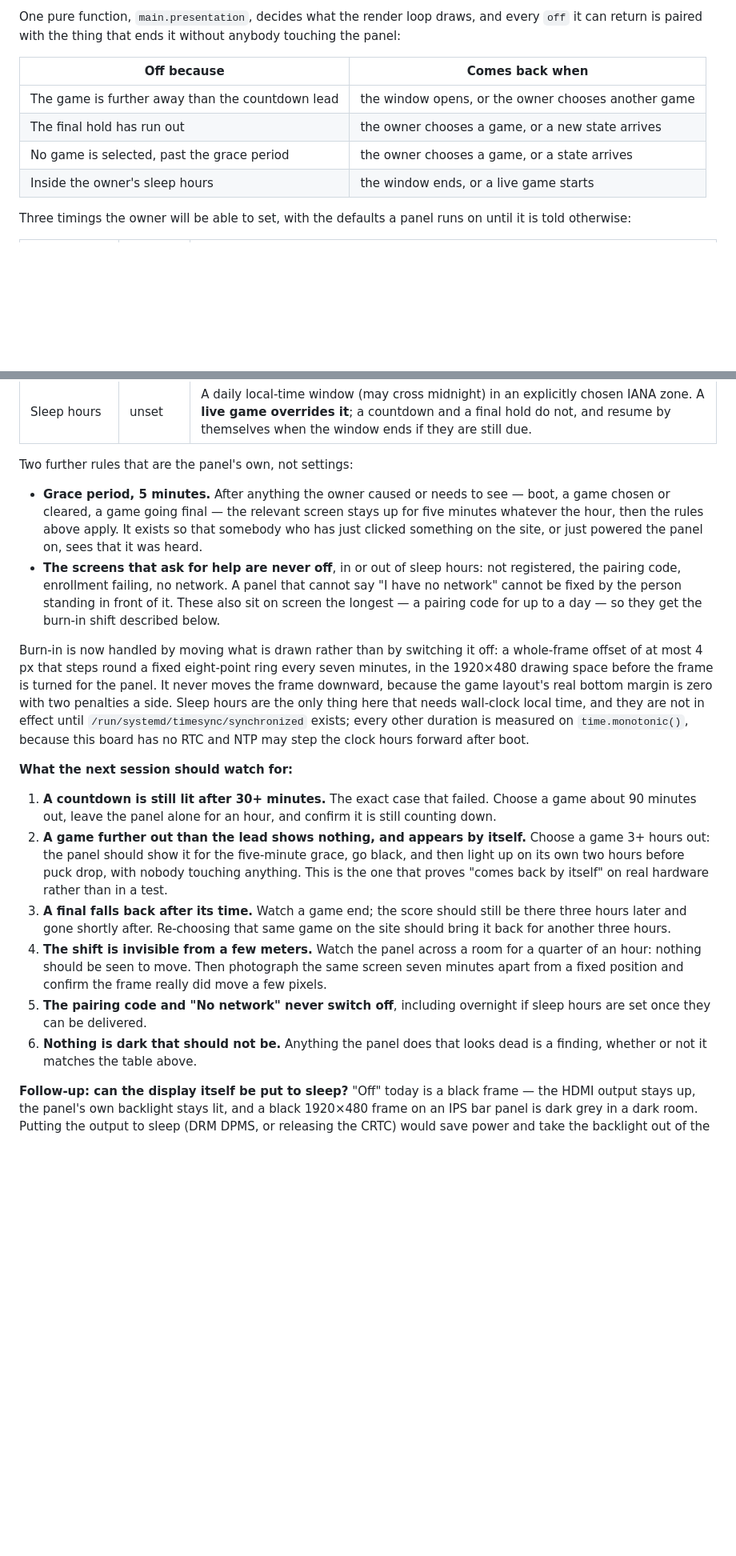
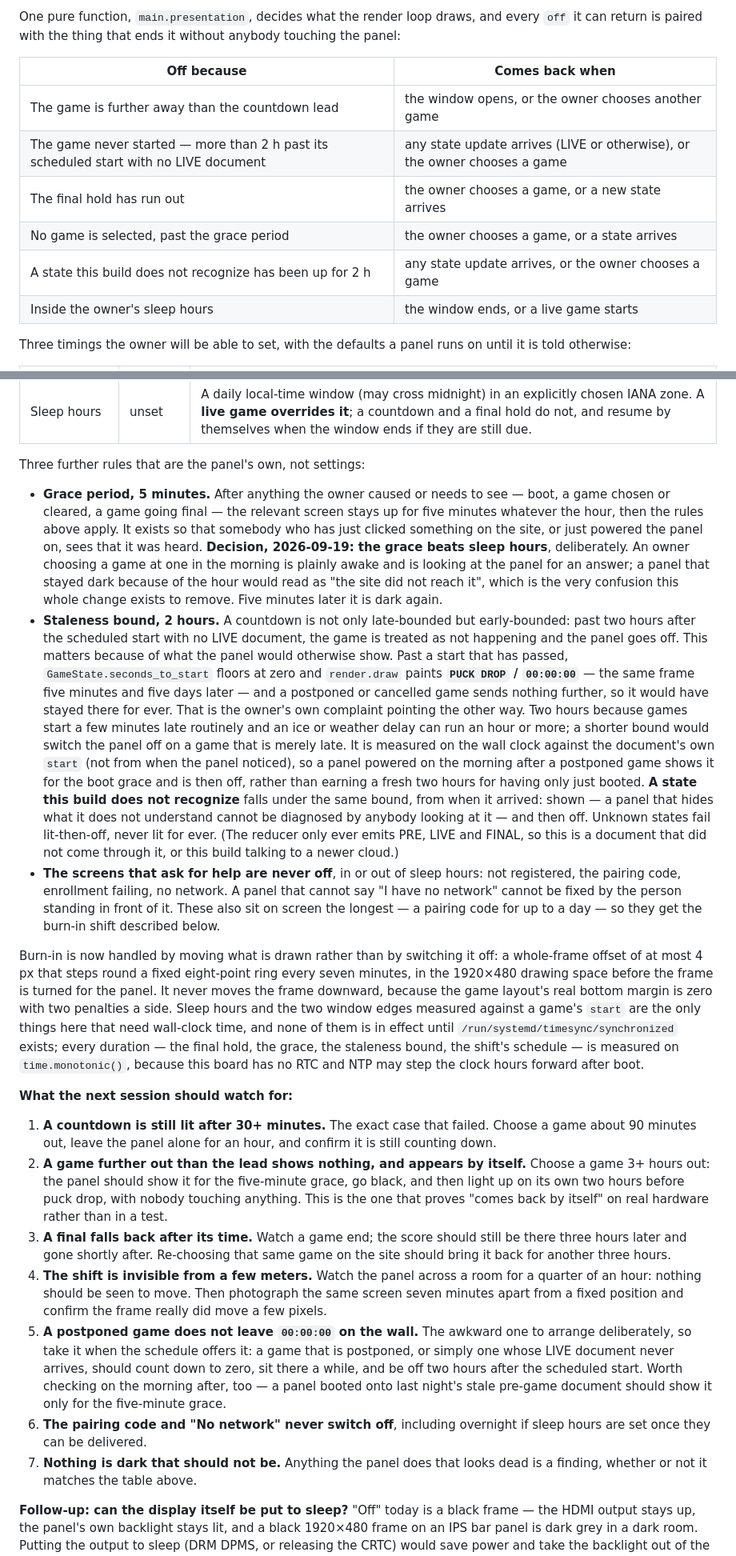
Before and after one commit to DavidJDrake/hockeytrack-scoreboard, a Markdown page: docs/hardware-checks.md, 2 parts joined by grey strips. Shown at 80% size. GitHub-like rendering; blank space fills up the shorter version.

Commit message:
docs: the far edge of the countdown window, and why grace beats sleep
The "Display behavior" section gains the two rulings from review. The
off/comes-back table gets the two new dark states -- a game that never
started, and an unrecognized state gone stale -- each with its ways back.
A third panel-owned rule records the two-hour staleness bound, what the
panel would otherwise show (PUCK DROP / 00:00:00, the same frame five
minutes and five days past the start, for ever), why two hours, why it
is anchored on the scheduled start rather than on when the panel
noticed, and that unknown states fail lit-then-off.

The grace period beating sleep hours is now written down as a decision
with its reason, rather than being something a reader would have to
infer from the rule order: an owner choosing a game at one in the
morning is awake and looking at the panel, and a panel that stayed dark
because of the hour would read as "the site did not reach it".

A new item 5 for the next hardware session -- a postponed game, and the
morning after -- and the clock paragraph now names which comparisons are
wall-clock and which are monotonic. The spec's §3.4 bullet gets the far
edge of the window too.

Co-Authored-By: Claude Fable 5.1 <noreply@anthropic.com>
Claude-Session: https://claude.ai/code/session_01TCvwLBDyWimv7C2MGEsrwD

```diff
--- a/docs/hardware-checks.md
+++ b/docs/hardware-checks.md
@@ -1132,8 +1132,10 @@ anybody touching the panel:
 | Off because | Comes back when |
 |---|---|
 | The game is further away than the countdown lead | the window opens, or the owner chooses another game |
+| The game never started — more than 2 h past its scheduled start with no LIVE document | any state update arrives (LIVE or otherwise), or the owner chooses a game |
 | The final hold has run out | the owner chooses a game, or a new state arrives |
 | No game is selected, past the grace period | the owner chooses a game, or a state arrives |
+| A state this build does not recognize has been up for 2 h | any state update arrives, or the owner chooses a game |
 | Inside the owner's sleep hours | the window ends, or a live game starts |
 
 Three timings the owner will be able to set, with the defaults a panel runs
@@ -1145,13 +1147,40 @@ on until it is told otherwise:
 | Final hold | 3 hours | How long a final score stays up, measured from the moment **this panel first saw the game go final** — the state document carries no end timestamp, and the Pi's own wall clock cannot be trusted to compare against `asOf`. Then off. |
 | Sleep hours | unset | A daily local-time window (may cross midnight) in an explicitly chosen IANA zone. A **live game overrides it**; a countdown and a final hold do not, and resume by themselves when the window ends if they are still due. |
 
-Two further rules that are the panel's own, not settings:
+Three further rules that are the panel's own, not settings:
 
 - **Grace period, 5 minutes.** After anything the owner caused or needs to
   see — boot, a game chosen or cleared, a game going final — the relevant
   screen stays up for five minutes whatever the hour, then the rules above
   apply. It exists so that somebody who has just clicked something on the
   site, or just powered the panel on, sees that it was heard.
+  **Decision, 2026-09-19: the grace beats sleep hours**, deliberately. An
+  owner choosing a game at one in the morning is plainly awake and is
+  looking at the panel for an answer; a panel that stayed dark because of
+  the hour would read as "the site did not reach it", which is the very
+  confusion this whole change exists to remove. Five minutes later it is
+  dark again.
+- **Staleness bound, 2 hours.** A countdown is not only late-bounded but
+  early-bounded: past two hours after the scheduled start with no LIVE
+  document, the game is treated as not happening and the panel goes off.
+  This matters because of what the panel would otherwise show. Past a start
+  that has passed, `GameState.seconds_to_start` floors at zero and
+  `render.draw` paints **`PUCK DROP` / `00:00:00`** — the same frame five
+  minutes and five days later — and a postponed or cancelled game sends
+  nothing further, so it would have stayed there for ever. That is the
+  owner's own complaint pointing the other way. Two hours because games
+  start a few minutes late routinely and an ice or weather delay can run an
+  hour or more; a shorter bound would switch the panel off on a game that is
+  merely late. It is measured on the wall clock against the document's own
+  `start` (not from when the panel noticed), so a panel powered on the
+  morning after a postponed game shows it for the boot grace and is then
+  off, rather than earning a fresh two hours for having only just booted.
+  **A state this build does not recognize** falls under the same bound, from
+  when it arrived: shown — a panel that hides what it does not understand
+  cannot be diagnosed by anybody looking at it — and then off. Unknown
+  states fail lit-then-off, never lit for ever. (The reducer only ever emits
+  PRE, LIVE and FINAL, so this is a document that did not come through it,
+  or this build talking to a newer cloud.)
 - **The screens that ask for help are never off**, in or out of sleep hours:
   not registered, the pairing code, enrollment failing, no network. A panel
   that cannot say "I have no network" cannot be fixed by the person standing
@@ -1163,10 +1192,12 @@ off: a whole-frame offset of at most 4 px that steps round a fixed
 eight-point ring every seven minutes, in the 1920×480 drawing space before
 the frame is turned for the panel. It never moves the frame downward,
 because the game layout's real bottom margin is zero with two penalties a
-side. Sleep hours are the only thing here that needs wall-clock local time,
-and they are not in effect until `/run/systemd/timesync/synchronized`
-exists; every other duration is measured on `time.monotonic()`, because this
-board has no RTC and NTP may step the clock hours forward after boot.
+side. Sleep hours and the two window edges measured against a game's `start`
+are the only things here that need wall-clock time, and none of them is in
+effect until `/run/systemd/timesync/synchronized` exists; every duration —
+the final hold, the grace, the staleness bound, the shift's schedule — is
+measured on `time.monotonic()`, because this board has no RTC and NTP may
+step the clock hours forward after boot.
 
 **What the next session should watch for:**
 
@@ -1185,9 +1216,16 @@ board has no RTC and NTP may step the clock hours forward after boot.
    room for a quarter of an hour: nothing should be seen to move. Then
    photograph the same screen seven minutes apart from a fixed position and
    confirm the frame really did move a few pixels.
-5. **The pairing code and "No network" never switch off**, including
+5. **A postponed game does not leave `00:00:00` on the wall.** The awkward
+   one to arrange deliberately, so take it when the schedule offers it: a
+   game that is postponed, or simply one whose LIVE document never arrives,
+   should count down to zero, sit there a while, and be off two hours after
+   the scheduled start. Worth checking on the morning after, too — a panel
+   booted onto last night's stale pre-game document should show it only for
+   the five-minute grace.
+6. **The pairing code and "No network" never switch off**, including
    overnight if sleep hours are set once they can be delivered.
-6. **Nothing is dark that should not be.** Anything the panel does that
+7. **Nothing is dark that should not be.** Anything the panel does that
    looks dead is a finding, whether or not it matches the table above.
 
 **Follow-up: can the display itself be put to sleep?** "Off" today is a
```
Also changed, not shown: 1 other file.
